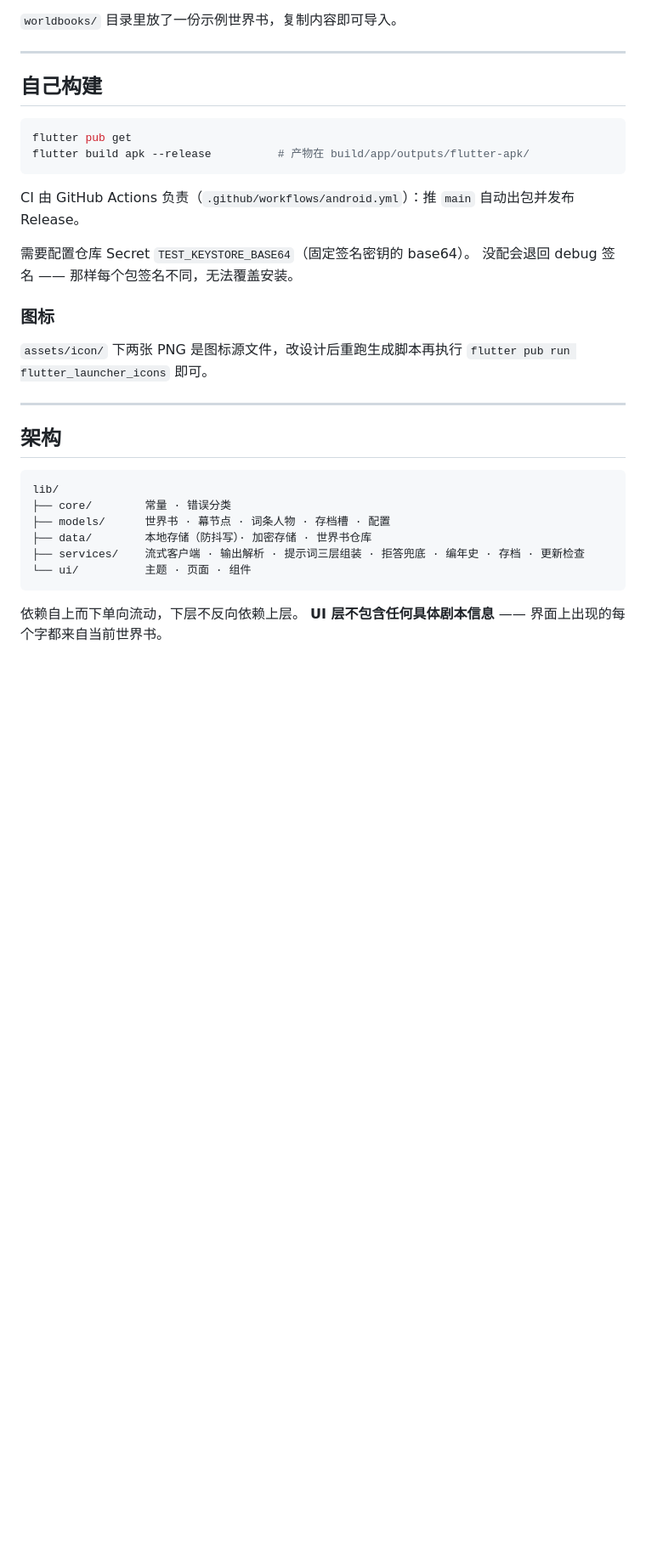
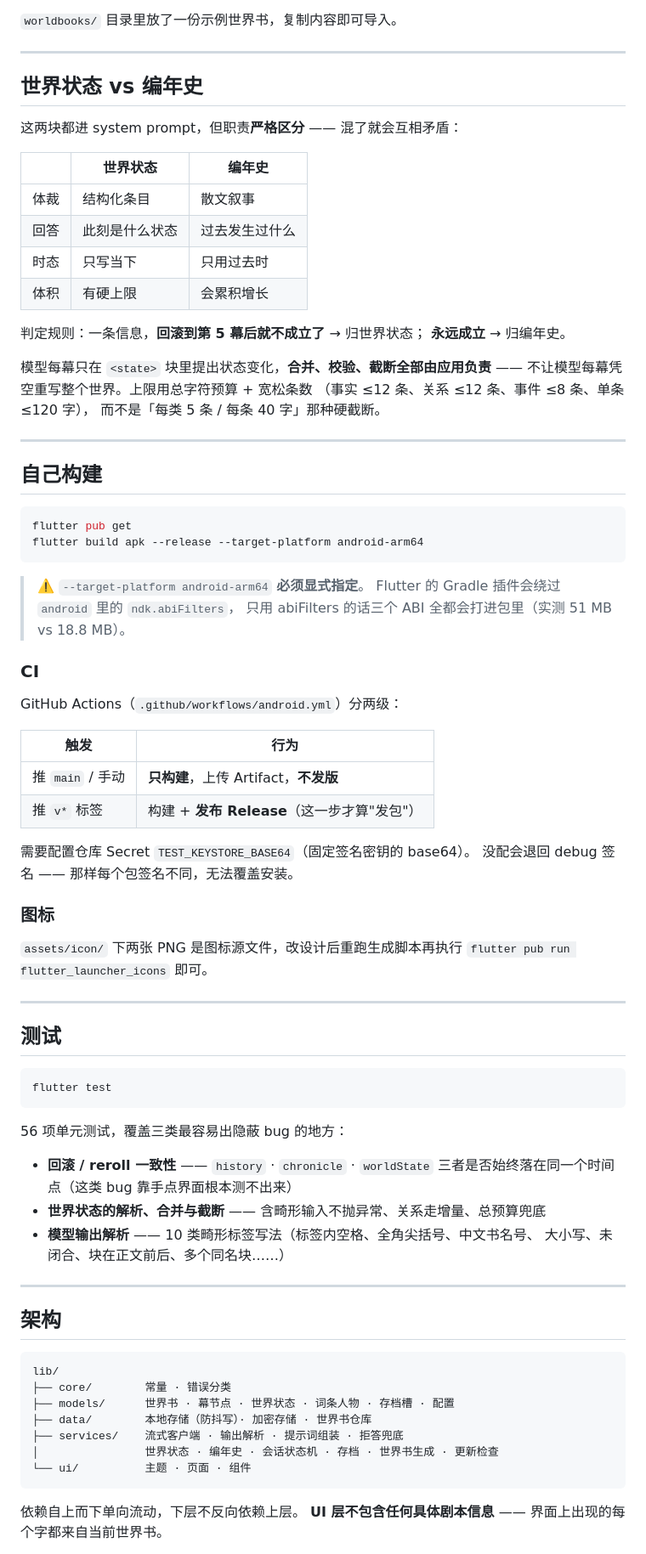
Before and after one commit to makisekurse/history-sim, a Markdown page: README.md, the part around one of its changes. Shown at 85% size. Drawn GitHub-style; blank space fills up the shorter version.

````diff
--- a/README.md
+++ b/README.md
@@ -67,5 +82,26 @@
 
 `worldbooks/` 目录里放了一份示例世界书，复制内容即可导入。
+
+---
+
+## 世界状态 vs 编年史
+
+这两块都进 system prompt，但职责**严格区分** —— 混了就会互相矛盾：
+
+| | 世界状态 | 编年史 |
+|---|---|---|
+| 体裁 | 结构化条目 | 散文叙事 |
+| 回答 | 此刻是什么状态 | 过去发生过什么 |
+| 时态 | 只写当下 | 只用过去时 |
+| 体积 | 有硬上限 | 会累积增长 |
+
+判定规则：一条信息，**回滚到第 5 幕后就不成立了** → 归世界状态；
+**永远成立** → 归编年史。
+
+模型每幕只在 `<state>` 块里提出状态变化，**合并、校验、截断全部由应用负责** ——
+不让模型每幕凭空重写整个世界。上限用总字符预算 + 宽松条数
+（事实 ≤12 条、关系 ≤12 条、事件 ≤8 条、单条 ≤120 字），
+而不是「每类 5 条 / 每条 40 字」那种硬截断。
 
 ---
 
@@ -73,10 +109,21 @@
 
 ```bash
 flutter pub get
-flutter build apk --release          # 产物在 build/app/outputs/flutter-apk/
+flutter build apk --release --target-platform android-arm64
 ```
 
-CI 由 GitHub Actions 负责（`.github/workflows/android.yml`）：推 `main` 自动出包并发布 Release。
+> ⚠️ `--target-platform android-arm64` **必须显式指定**。
+> Flutter 的 Gradle 插件会绕过 `android` 里的 `ndk.abiFilters`，
+> 只用 abiFilters 的话三个 ABI 全都会打进包里（实测 51 MB vs 18.8 MB）。
+
+### CI
+
+GitHub Actions（`.github/workflows/android.yml`）分两级：
+
+| 触发 | 行为 |
+|---|---|
+| 推 `main` / 手动 | **只构建**，上传 Artifact，**不发版** |
+| 推 `v*` 标签 | 构建 + **发布 Release**（这一步才算"发包"） |
 
 需要配置仓库 Secret `TEST_KEYSTORE_BASE64`（固定签名密钥的 base64）。
 没配会退回 debug 签名 —— 那样每个包签名不同，无法覆盖安装。
@@ -88,14 +135,31 @@ CI 由 GitHub Actions 负责（`.github/workflows/android.yml`）：推 `main`
 
 ---
 
+## 测试
+
+```bash
+flutter test
+```
+
+56 项单元测试，覆盖三类最容易出隐蔽 bug 的地方：
+
+- **回滚 / reroll 一致性** —— `history` · `chronicle` · `worldState`
+  三者是否始终落在同一个时间点（这类 bug 靠手点界面根本测不出来）
+- **世界状态的解析、合并与截断** —— 含畸形输入不抛异常、关系走增量、总预算兜底
+- **模型输出解析** —— 10 类畸形标签写法（标签内空格、全角尖括号、中文书名号、
+  大小写、未闭合、块在正文前后、多个同名块……）
+
+---
+
 ## 架构
 
 ```
 lib/
 ├── core/        常量 · 错误分类
-├── models/      世界书 · 幕节点 · 词条人物 · 存档槽 · 配置
+├── models/      世界书 · 幕节点 · 世界状态 · 词条人物 · 存档槽 · 配置
 ├── data/        本地存储（防抖写）· 加密存储 · 世界书仓库
-├── services/    流式客户端 · 输出解析 · 提示词三层组装 · 拒答兜底 · 编年史 · 存档 · 更新检查
+├── services/    流式客户端 · 输出解析 · 提示词组装 · 拒答兜底
+│                世界状态 · 编年史 · 会话状态机 · 存档 · 世界书生成 · 更新检查
 └── ui/          主题 · 页面 · 组件
 ```
 
````
Also changed, not shown: other parts of README.md (+80 -32 lines).
